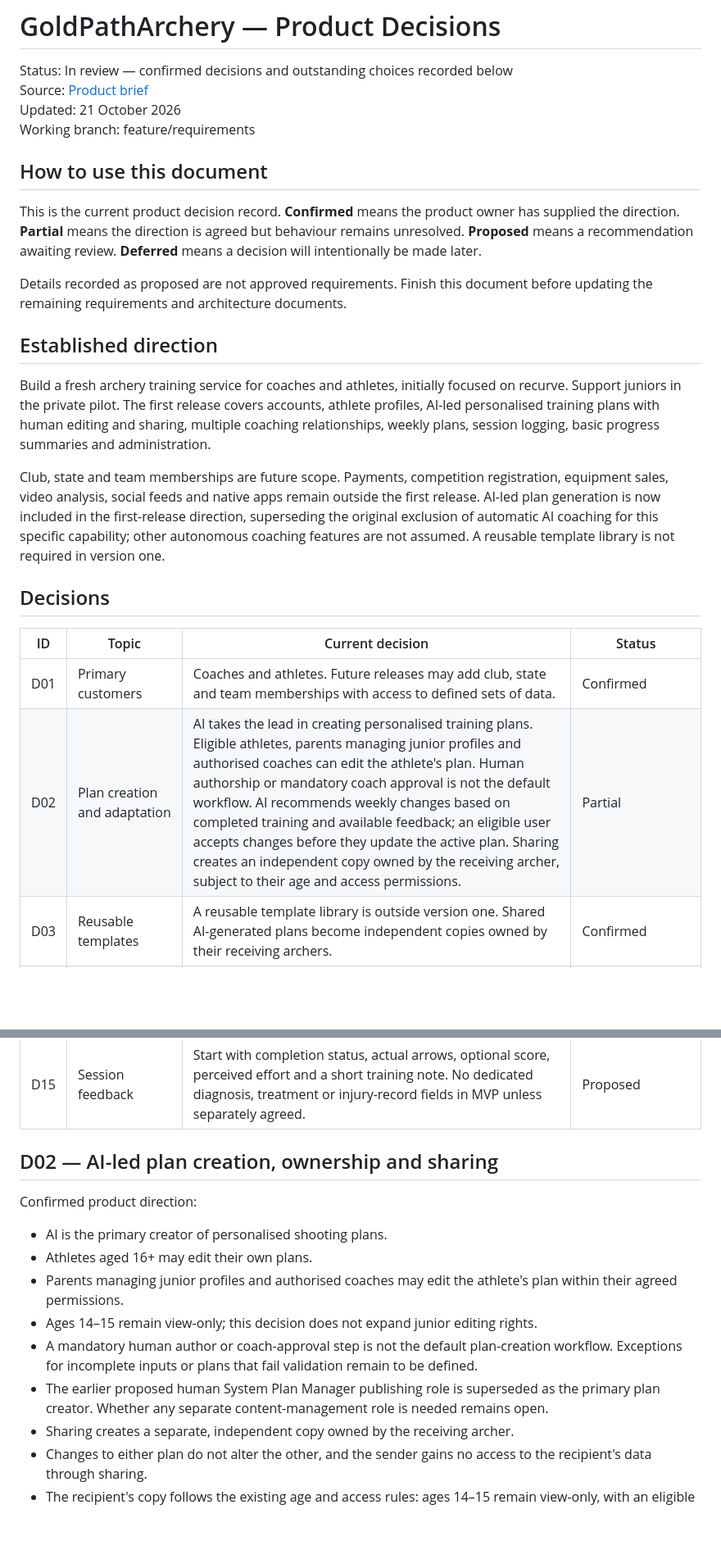
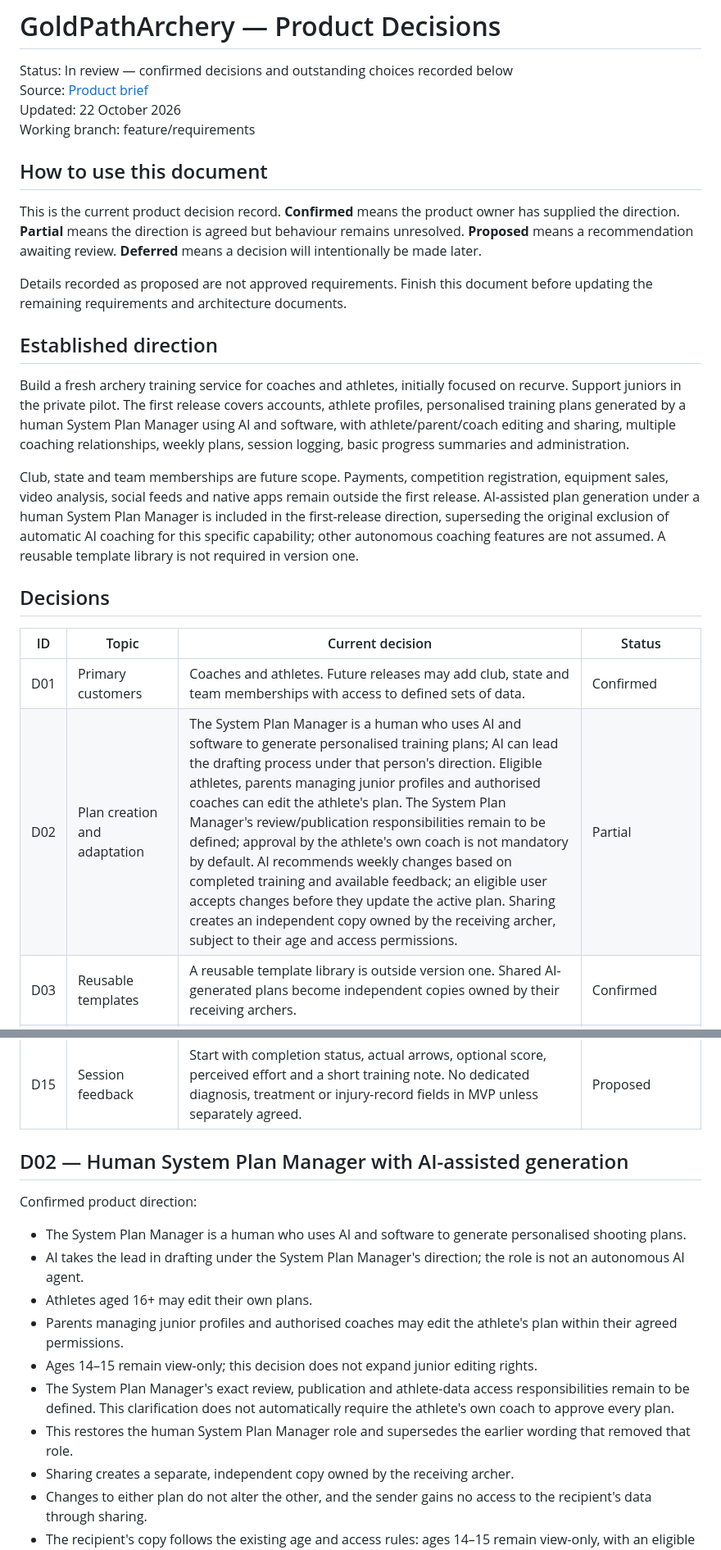
Before and after one commit to SwaranS/GoldPathArchery, a Markdown page: 01-product-decisions.md, 2 parts joined by grey strips. Shown at 82% size. Drawn GitHub-style; blank space fills up the shorter version.

Commit message:
docs: clarify human System Plan Manager uses AI and software

```diff
--- a/01-product-decisions.md
+++ b/01-product-decisions.md
@@ -2,7 +2,7 @@
 
 Status: In review — confirmed decisions and outstanding choices recorded below
 Source: [Product brief](00-master-plan.md)
-Updated: 21 October 2026
+Updated: 22 October 2026
 Working branch: feature/requirements
 
 ## How to use this document
@@ -13,16 +13,16 @@ Details recorded as proposed are not approved requirements. Finish this document
 
 ## Established direction
 
-Build a fresh archery training service for coaches and athletes, initially focused on recurve. Support juniors in the private pilot. The first release covers accounts, athlete profiles, AI-led personalised training plans with human editing and sharing, multiple coaching relationships, weekly plans, session logging, basic progress summaries and administration.
+Build a fresh archery training service for coaches and athletes, initially focused on recurve. Support juniors in the private pilot. The first release covers accounts, athlete profiles, personalised training plans generated by a human System Plan Manager using AI and software, with athlete/parent/coach editing and sharing, multiple coaching relationships, weekly plans, session logging, basic progress summaries and administration.
 
-Club, state and team memberships are future scope. Payments, competition registration, equipment sales, video analysis, social feeds and native apps remain outside the first release. AI-led plan generation is now included in the first-release direction, superseding the original exclusion of automatic AI coaching for this specific capability; other autonomous coaching features are not assumed. A reusable template library is not required in version one.
+Club, state and team memberships are future scope. Payments, competition registration, equipment sales, video analysis, social feeds and native apps remain outside the first release. AI-assisted plan generation under a human System Plan Manager is included in the first-release direction, superseding the original exclusion of automatic AI coaching for this specific capability; other autonomous coaching features are not assumed. A reusable template library is not required in version one.
 
 ## Decisions
 
 | ID | Topic | Current decision | Status |
 |---|---|---|---|
 | D01 | Primary customers | Coaches and athletes. Future releases may add club, state and team memberships with access to defined sets of data. | Confirmed |
-| D02 | Plan creation and adaptation | AI takes the lead in creating personalised training plans. Eligible athletes, parents managing junior profiles and authorised coaches can edit the athlete's plan. Human authorship or mandatory coach approval is not the default workflow. AI recommends weekly changes based on completed training and available feedback; an eligible user accepts changes before they update the active plan. Sharing creates an independent copy owned by the receiving archer, subject to their age and access permissions. | Partial |
+| D02 | Plan creation and adaptation | The System Plan Manager is a human who uses AI and software to generate personalised training plans; AI can lead the drafting process under that person's direction. Eligible athletes, parents managing junior profiles and authorised coaches can edit the athlete's plan. The System Plan Manager's review/publication responsibilities remain to be defined; approval by the athlete's own coach is not mandatory by default. AI recommends weekly changes based on completed training and available feedback; an eligible user accepts changes before they update the active plan. Sharing creates an independent copy owned by the receiving archer, subject to their age and access permissions. | Partial |
 | D03 | Reusable templates | A reusable template library is outside version one. Shared AI-generated plans become independent copies owned by their receiving archers. | Confirmed |
 | D04 | Multiple coaches | An athlete can have multiple coaches, including a physio and an archery technical coach. The athlete aged 16+ or parent managing the junior profile chooses plan access separately for each connected coach: view-only by default, with plan-editing permission explicitly granted and revocable. Detailed edit scope and conflict handling remain to be defined. | Partial |
 | D05 | Coach relationships and discovery | Coaches and athletes can invite, accept or reject one another. Both may choose whether to be listed. Ending a relationship immediately removes the coach's access to the athlete's plans and history. The coach retains a separate record of their own proposals and authored revisions, without continued athlete-data access. Listings are visible only to signed-in users. Profiles include a "Stay out of Search" toggle that excludes the user from discovery when selected. Under-16 athlete profiles are always excluded. | Partial |
@@ -37,15 +37,16 @@ Club, state and team memberships are future scope. Payments, competition registr
 | D14 | Pilot success | Assess core-journey completion without assistance, repeat weekly use, logging activity and participant feedback. Targets below are proposed. | Proposed |
 | D15 | Session feedback | Start with completion status, actual arrows, optional score, perceived effort and a short training note. No dedicated diagnosis, treatment or injury-record fields in MVP unless separately agreed. | Proposed |
 
-## D02 — AI-led plan creation, ownership and sharing
+## D02 — Human System Plan Manager with AI-assisted generation
 
 Confirmed product direction:
-- AI is the primary creator of personalised shooting plans.
+- The System Plan Manager is a human who uses AI and software to generate personalised shooting plans.
+- AI takes the lead in drafting under the System Plan Manager's direction; the role is not an autonomous AI agent.
 - Athletes aged 16+ may edit their own plans.
 - Parents managing junior profiles and authorised coaches may edit the athlete's plan within their agreed permissions.
 - Ages 14–15 remain view-only; this decision does not expand junior editing rights.
-- A mandatory human author or coach-approval step is not the default plan-creation workflow. Exceptions for incomplete inputs or plans that fail validation remain to be defined.
-- The earlier proposed human System Plan Manager publishing role is superseded as the primary plan creator. Whether any separate content-management role is needed remains open.
+- The System Plan Manager's exact review, publication and athlete-data access responsibilities remain to be defined. This clarification does not automatically require the athlete's own coach to approve every plan.
+- This restores the human System Plan Manager role and supersedes the earlier wording that removed that role.
 - Sharing creates a separate, independent copy owned by the receiving archer.
 - Changes to either plan do not alter the other, and the sender gains no access to the recipient's data through sharing.
 - The recipient's copy follows the existing age and access rules: ages 14–15 remain view-only, with an eligible parent or authorised coach managing edits.
```
Also changed, not shown: other parts of 01-product-decisions.md (+9 -2 lines).
